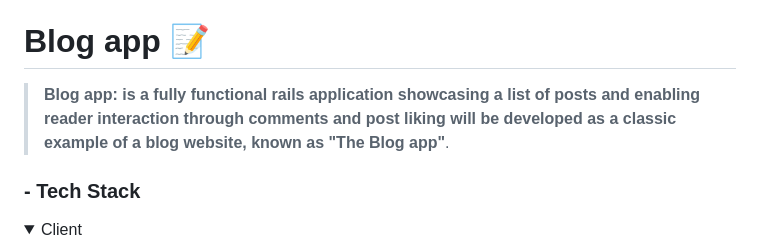
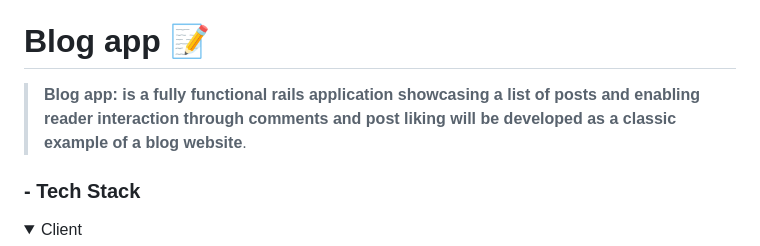
Before and after one commit to Salwa99/Salwa-Blog, a Markdown page: README.md, the part around the change. Rendered like a GitHub page; folded sections open.

```diff
--- a/README.md
+++ b/README.md
@@ -23,7 +23,7 @@
 
 # Blog app 📝 <a name="about-project"></a>
 
->**Blog app: is a fully functional rails application showcasing a list of posts and enabling reader interaction through comments and post liking will be developed as a classic example of a blog website, known as "The Blog app"**.<a name="built-with"></a>
+>**Blog app: is a fully functional rails application showcasing a list of posts and enabling reader interaction through comments and post liking will be developed as a classic example of a blog website**.<a name="built-with"></a>
 
 ### - Tech Stack <a name="tech-stack"></a>
 
```
